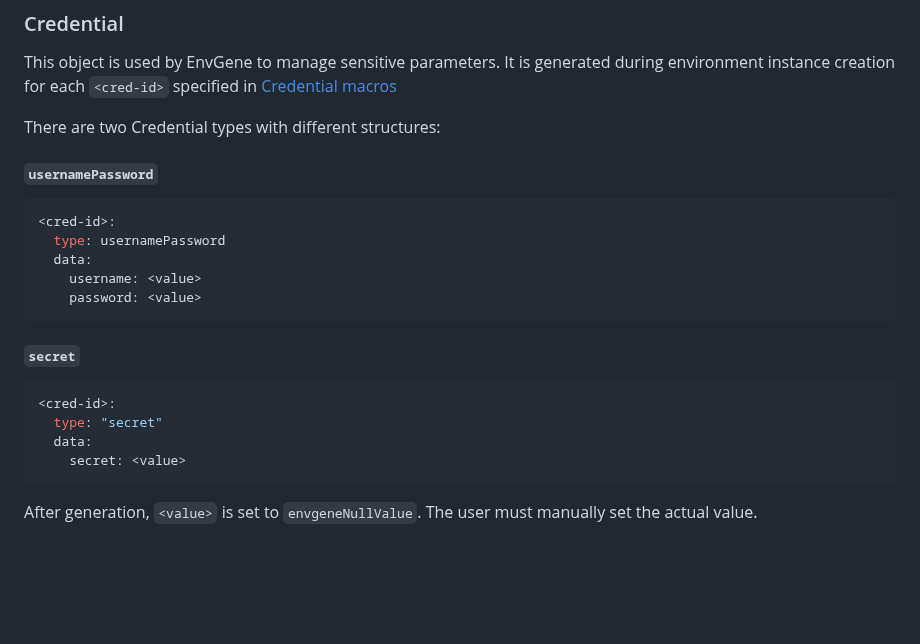
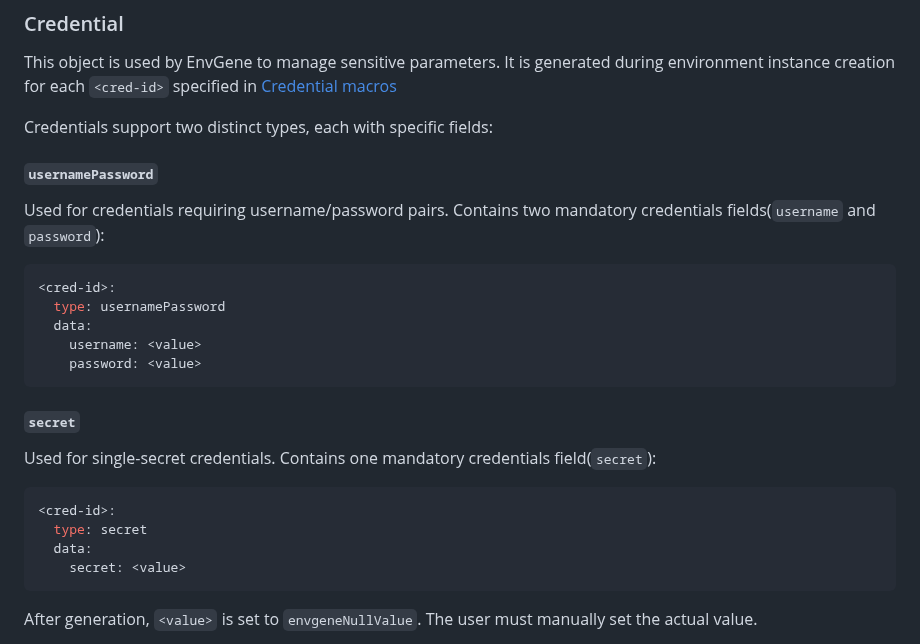
Before and after one commit to tesmarishy/qubership-envgene, a Markdown page: docs/envgene-objects.md, the part around the change. GitHub-like rendering; blank space fills up the shorter version.

````diff
--- a/docs/envgene-objects.md
+++ b/docs/envgene-objects.md
@@ -232,9 +232,11 @@ applications:
 
 This object is used by EnvGene to manage sensitive parameters. It is generated during environment instance creation for each `<cred-id>` specified in [Credential macros](/docs/template-macros.md#credential-macros)
 
-There are two Credential types with different structures:
+Credentials support two distinct types, each with specific fields:
 
 #### `usernamePassword`
+
+Used for credentials requiring username/password pairs. Contains two mandatory credentials fields(`username` and `password`):
 
 ```yaml
 <cred-id>:
@@ -246,9 +248,11 @@ There are two Credential types with different structures:
 
 #### `secret`
 
+Used for single-secret credentials. Contains one mandatory credentials field(`secret`):
+
 ```yaml
 <cred-id>:
-  type: "secret"
+  type: secret
   data:
     secret: <value>
 ```
````
Also changed, not shown: docs/features/cred-rotation.md (+19 -4 lines), docs/template-macros.md (+2 -0 lines).
